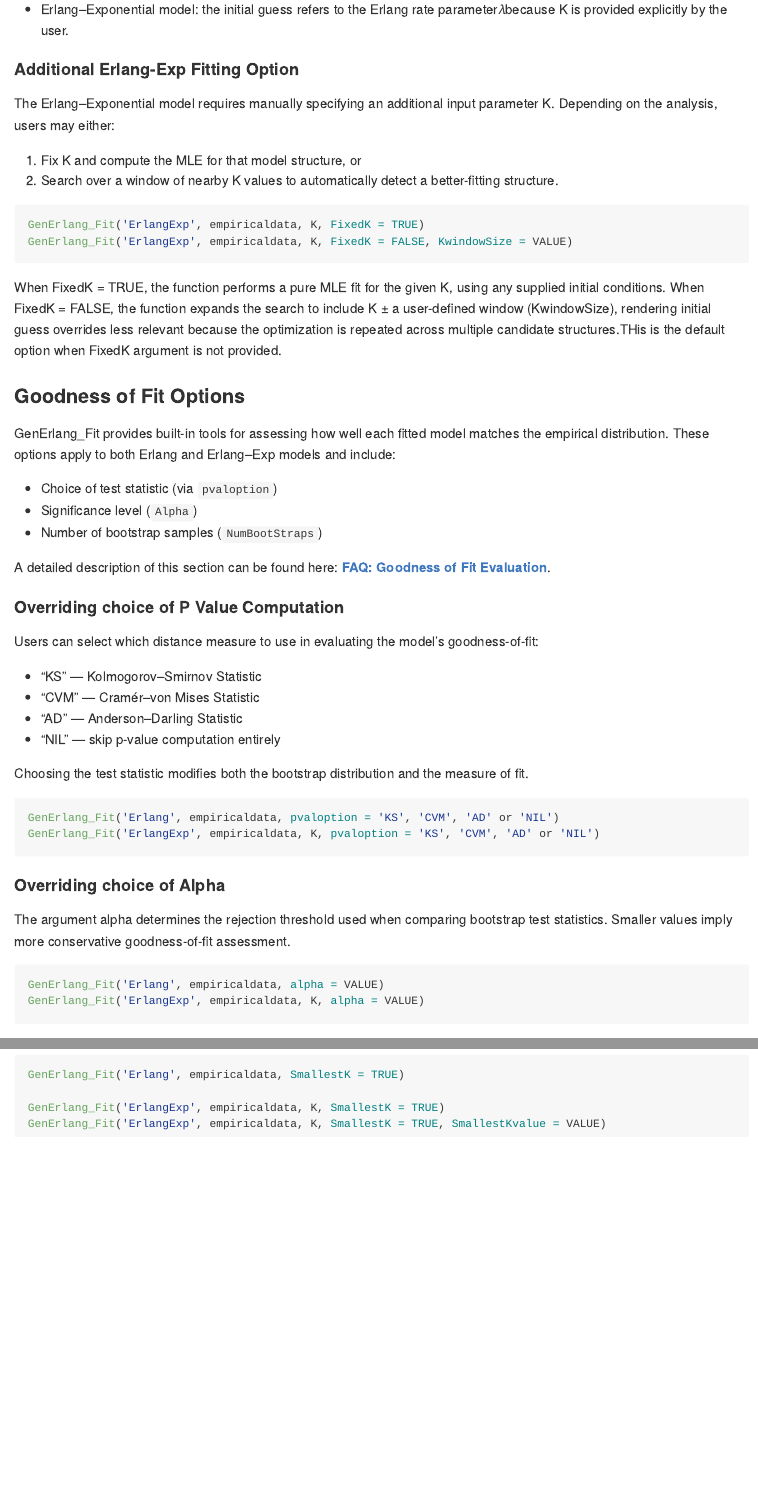
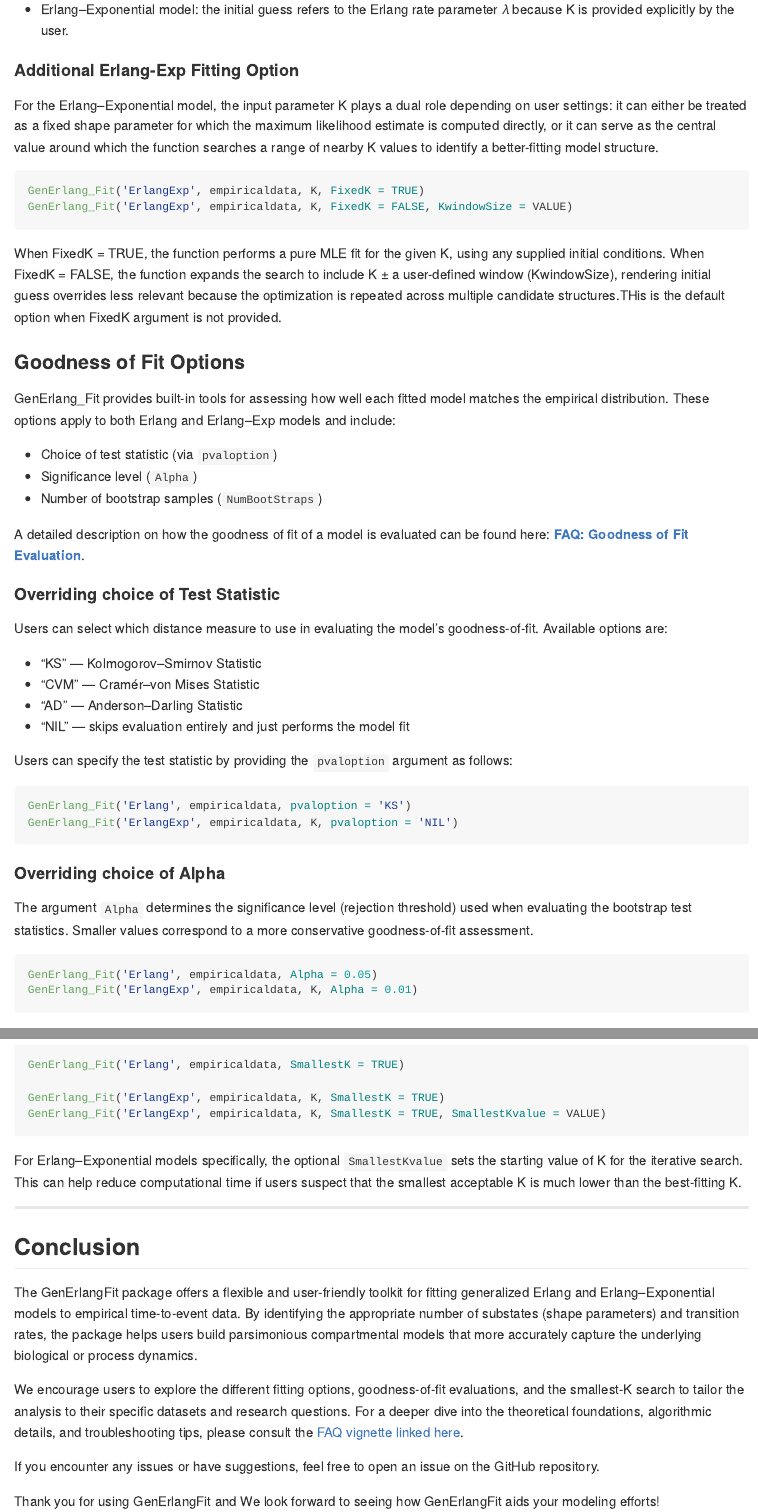
Before and after one commit to vivekmurals/GenErlangFit, an R Markdown document (vignettes/GettingStarted.Rmd): the page in a window 1100 px wide, from 2170 px down before the commit and from 2310 px down after it, so that both start at the same text, and a second part further down, joined at a grey line. The pictures show the output file docs/articles/GettingStarted.md that the author committed with the source, drawn offline in the style of GitHub.

Commit message:
Updated Getting Started and Site

````diff
--- a/vignettes/GettingStarted.Rmd
+++ b/vignettes/GettingStarted.Rmd
@@ -96,16 +96,12 @@ GenErlang_Fit('Erlang', empiricaldata, 'InitialguessK = VALUE')
 GenErlang_Fit('ErlangExp', empiricaldata, K, 'InitialguessErlam = VALUE')
 
 ```
- - Erlang model: the initial guess refers to the number of substates, K used during optimization.
+ - Erlang model: the initial guess refers to the Erlang shape parameter, K used during optimization.
 
- - Erlang–Exponential model: the initial guess refers to the Erlang rate parameter𝜆because K is provided
- explicitly by the user.
+ - Erlang–Exponential model: the initial guess refers to the Erlang rate parameter 𝜆 because K is provided explicitly by the user.
 
 ### Additional Erlang-Exp Fitting Option
-The Erlang–Exponential model requires manually specifying an additional input parameter K. Depending on the analysis, users may either:
-
-1. Fix K and compute the MLE for that model structure, or
-2. Search over a window of nearby K values to automatically detect a better-fitting structure.
+For the Erlang–Exponential model, the input parameter K plays a dual role depending on user settings: it can either be treated as a fixed shape parameter for which the maximum likelihood estimate is computed directly, or it can serve as the central value around which the function searches a range of nearby K values to identify a better-fitting model structure.
 
 ```r
 GenErlang_Fit('ErlangExp', empiricaldata, K, FixedK = TRUE)
@@ -122,42 +118,42 @@ GenErlang_Fit provides built-in tools for assessing how well each fitted model m
 - Significance level (`Alpha`)
 - Number of bootstrap samples (`NumBootStraps`)
 
-A detailed description of this section can be found here: [**FAQ: Goodness of Fit Evaluation**](FAQ.html{#gof}).
+A detailed description on how the goodness of fit of a model is evaluated can be found here: [**FAQ: Goodness of Fit Evaluation**](FAQ.html{#gof}).
 
-### Overriding choice of P Value Computation
+### Overriding choice of Test Statistic
 
-Users can select which distance measure to use in evaluating the model's goodness-of-fit:
+Users can select which distance measure to use in evaluating the model's goodness-of-fit. Available options are:
 
 - "KS" — Kolmogorov–Smirnov Statistic
 - "CVM" — Cramér–von Mises Statistic
 - "AD" — Anderson–Darling Statistic
-- "NIL" — skip p-value computation entirely
+- "NIL" — skips evaluation entirely and just performs the model fit
 
-Choosing the test statistic modifies both the bootstrap distribution and the measure of fit.
+Users can specify the test statistic by providing the `pvaloption` argument as follows:
 
 ```r
-GenErlang_Fit('Erlang', empiricaldata, pvaloption = 'KS', 'CVM', 'AD' or 'NIL')
-GenErlang_Fit('ErlangExp', empiricaldata, K, pvaloption = 'KS', 'CVM', 'AD' or 'NIL')
+GenErlang_Fit('Erlang', empiricaldata, pvaloption = 'KS')
+GenErlang_Fit('ErlangExp', empiricaldata, K, pvaloption = 'NIL')
 
 ```
 
 ### Overriding choice of Alpha
 
-The argument alpha determines the rejection threshold used when comparing bootstrap test statistics. Smaller values imply more conservative goodness-of-fit assessment.
+The argument `Alpha` determines the significance level (rejection threshold) used when evaluating the bootstrap test statistics. Smaller values correspond to a more conservative goodness-of-fit assessment.
 
 ```r
-GenErlang_Fit('Erlang', empiricaldata, alpha = VALUE)
-GenErlang_Fit('ErlangExp', empiricaldata, K, alpha = VALUE)
+GenErlang_Fit('Erlang', empiricaldata, Alpha = 0.05)
+GenErlang_Fit('ErlangExp', empiricaldata, K, Alpha = 0.01)
 
 ```
 
 ### Overriding choice of Number of Bootstraps
 
-Increasing the number of bootstrap samples improves the stability and precision of p-value estimates—but increases runtime.
+Increasing the number of bootstrap samples improves the stability and precision of p-value estimates—but also increases runtime. Users can control this by setting the `NumBootStraps` argument to any value of interest as follows:
 
 ```r
-GenErlang_Fit('Erlang', empiricaldata, NumBootStraps = VALUE)
-GenErlang_Fit('ErlangExp', empiricaldata, K, NumBootStraps = VALUE)
+GenErlang_Fit('Erlang', empiricaldata, NumBootStraps = 10000)
+GenErlang_Fit('ErlangExp', empiricaldata, K, NumBootStraps = 2000)
 
 ```
 
@@ -167 +163,3 @@ The “Smallest-K” routines automatically search for the simplest model that r
 
+Users can enable the smallest-K search by specifying the `SmallestK` argument as follows:
+
@@ -175,3 +171,17 @@ GenErlang_Fit('ErlangExp', empiricaldata, K, SmallestK = TRUE)
 GenErlang_Fit('ErlangExp', empiricaldata, K, SmallestK = TRUE, SmallestKvalue = VALUE)
 
 ```
+
+For Erlang–Exponential models specifically, the optional `SmallestKvalue` sets the starting value of K for the iterative search. This can help reduce computational time if users suspect that the smallest acceptable K is much lower than the best-fitting K.
+
+---
+
+# Conclusion
+
+The GenErlangFit package offers a flexible and user-friendly toolkit for fitting generalized Erlang and Erlang–Exponential models to empirical time-to-event data. By identifying the appropriate number of substates (shape parameters) and transition rates, the package helps users build parsimonious compartmental models that more accurately capture the underlying biological or process dynamics.
+
+We encourage users to explore the different fitting options, goodness-of-fit evaluations, and the smallest-K search to tailor the analysis to their specific datasets and research questions. For a deeper dive into the theoretical foundations, algorithmic details, and troubleshooting tips, please consult the [FAQ vignette linked here](FAQ.html).
+
+If you encounter any issues or have suggestions, feel free to open an issue on the GitHub repository.
+
+Thank you for using GenErlangFit and We look forward to seeing how GenErlangFit aids your modeling efforts!
````
Also changed, not shown: docs/articles/GettingStarted.md, docs/pkgdown.yml, docs/search.json, vignettes/GettingStarted.Rmd (6 more changed lines), 1 other file.
